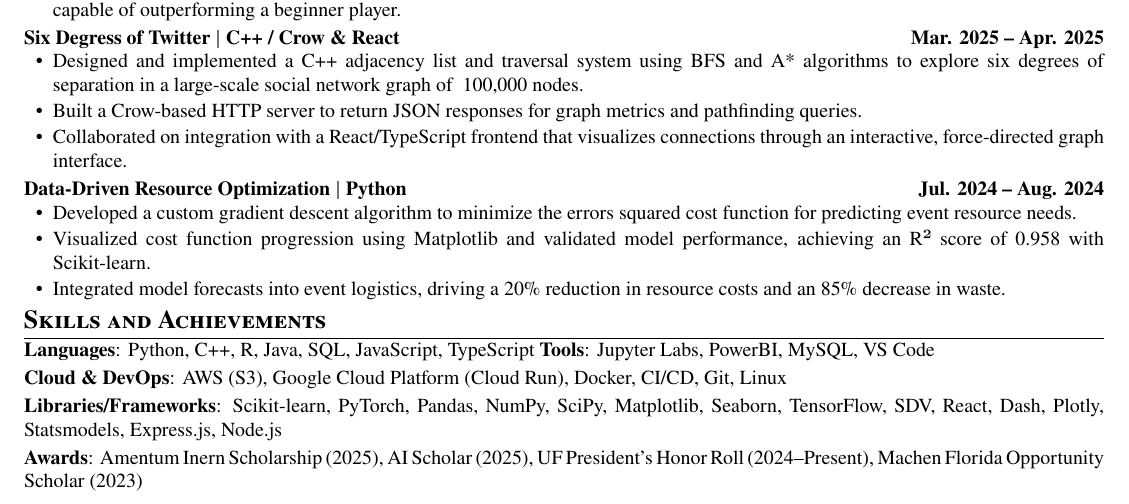
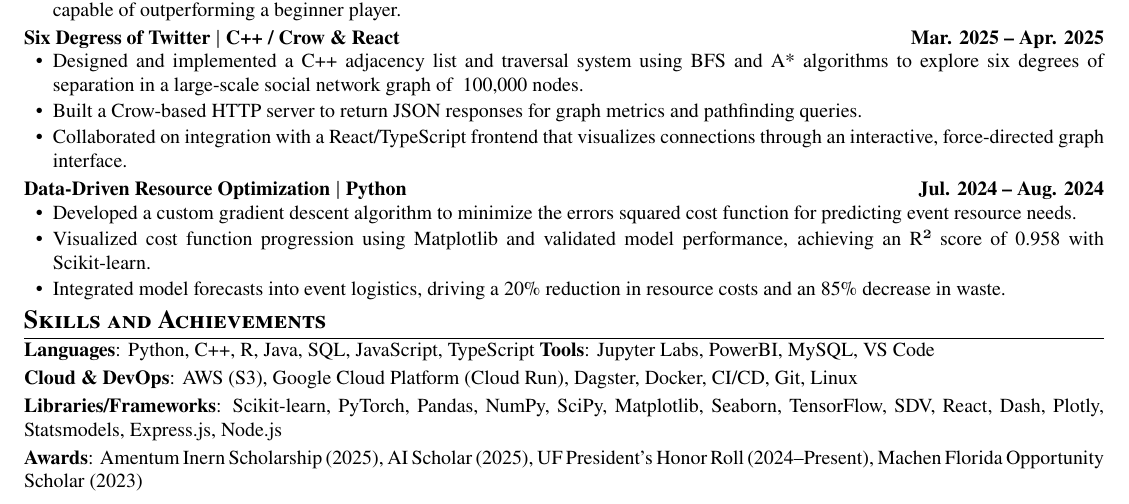
Before and after one commit to joeyspagnoli/resume, a LaTeX CV (resume.tex): part of the page, cut so that both start at the same text. Compiled offline with pdfLaTeX.

Commit message:
Added dagster to Cloud & DevOps section

```diff
--- a/resume.tex
+++ b/resume.tex
@@ -121,7 +121,7 @@
 \section{\textbf{Skills and Achievements}}
 \resumeSubHeadingListStart
   \item{\textbf{Languages}: Python, C++, R, Java, SQL, JavaScript, TypeScript \textbf{Tools}: Jupyter Labs, PowerBI, MySQL, VS Code}
-  \item{\textbf{Cloud \& DevOps}: AWS (S3), Google Cloud Platform (Cloud Run), Docker, CI/CD, Git, Linux}
+  \item{\textbf{Cloud \& DevOps}: AWS (S3), Google Cloud Platform (Cloud Run), Dagster, Docker, CI/CD, Git, Linux}
   \item{\textbf{Libraries/Frameworks}: Scikit-learn, PyTorch, Pandas, NumPy, SciPy, Matplotlib, Seaborn, TensorFlow, SDV, React, Dash, Plotly, Statsmodels, Express.js, Node.js}
   \item{\textbf{Awards}: Amentum Inern Scholarship (2025), AI Scholar (2025), UF President's Honor Roll (2024--Present), Machen Florida Opportunity Scholar (2023)}
 
```
Also changed, not shown: Resume.pdf.
